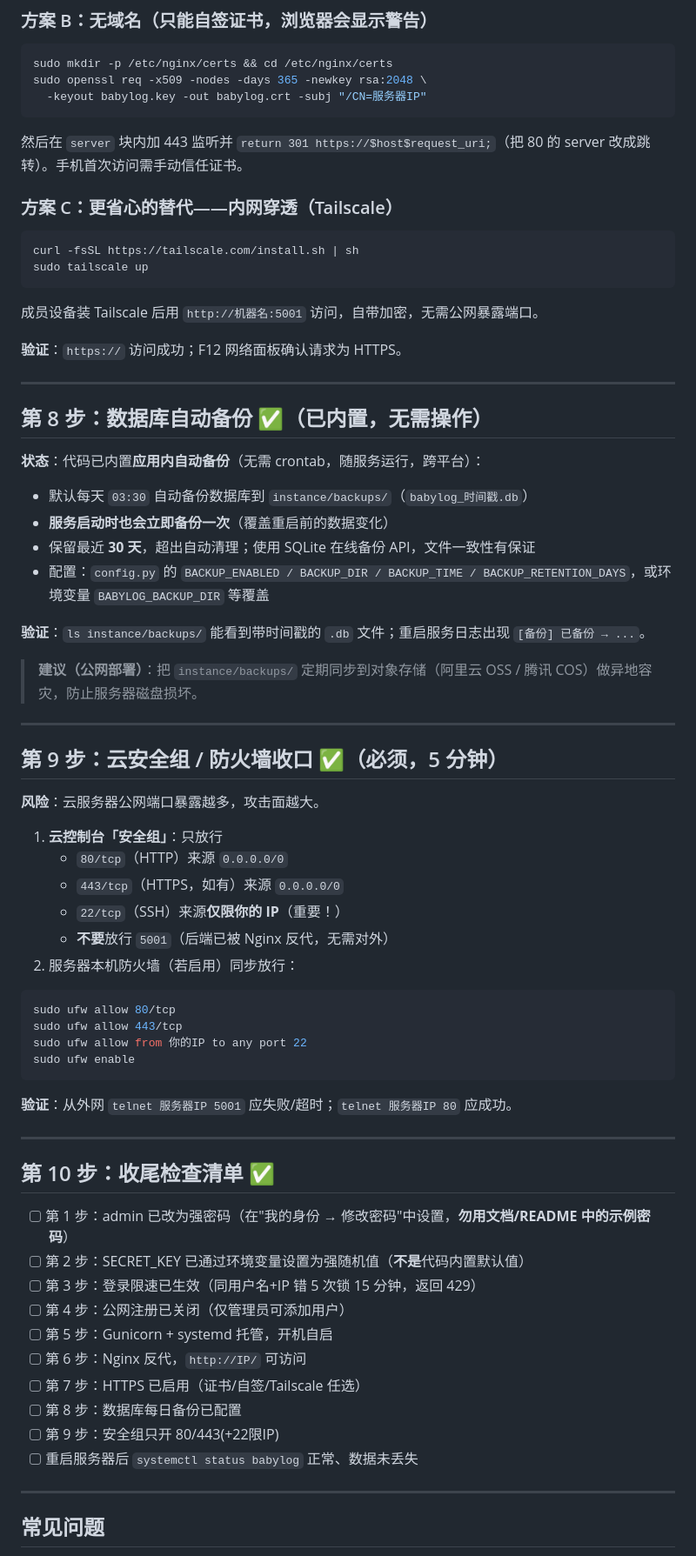
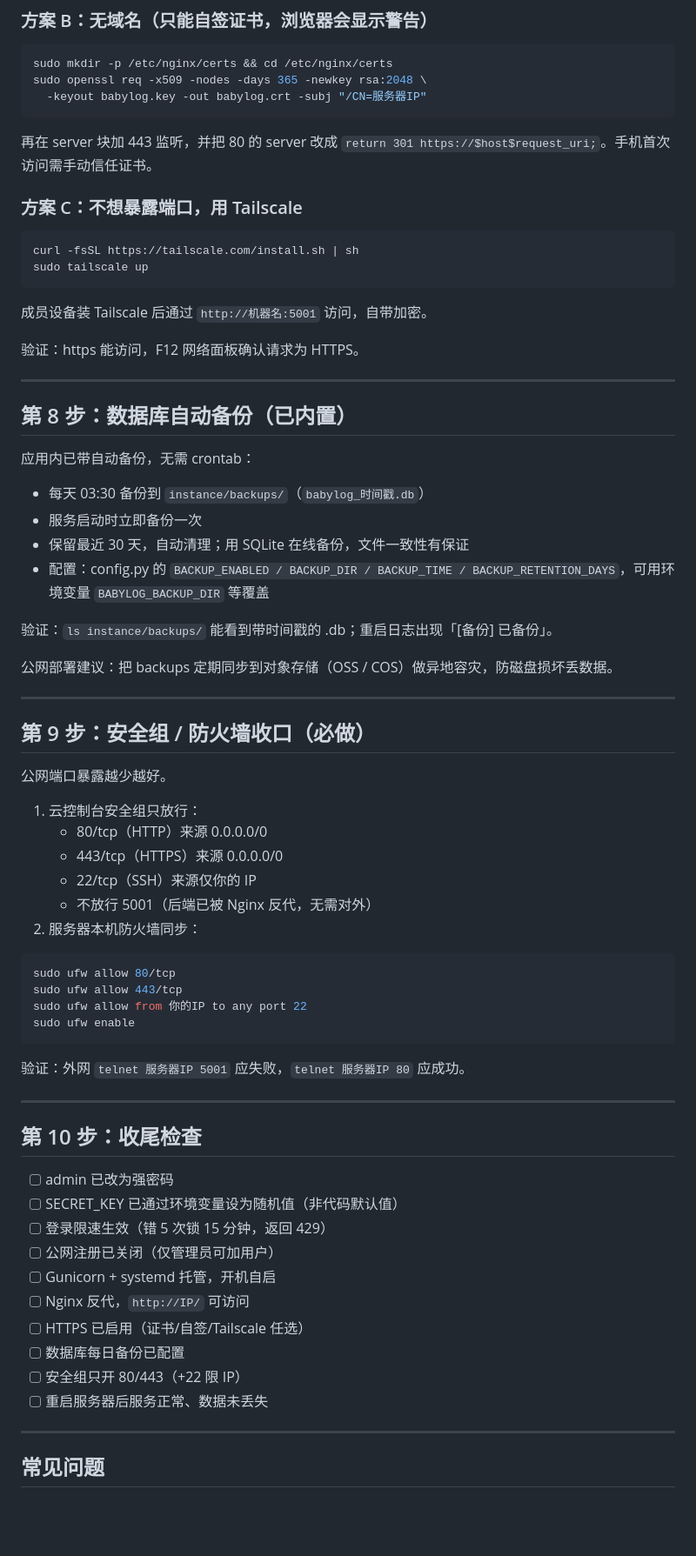
Before and after one commit to Moonlight3399/babylog, a Markdown page: 部署公网加固清单.md, the part around one of its changes. Shown at 87% size. Drawn GitHub-style; blank space fills up the shorter version.

````diff
--- a/部署公网加固清单.md
+++ b/部署公网加固清单.md
@@ -226,44 +201,44 @@ sudo mkdir -p /etc/nginx/certs && cd /etc/nginx/certs
 sudo openssl req -x509 -nodes -days 365 -newkey rsa:2048 \
   -keyout babylog.key -out babylog.crt -subj "/CN=服务器IP"
 ```
-然后在 `server` 块内加 443 监听并 `return 301 https://$host$request_uri;`（把 80 的 server 改成跳转）。手机首次访问需手动信任证书。
+再在 server 块加 443 监听，并把 80 的 server 改成 `return 301 https://$host$request_uri;`。手机首次访问需手动信任证书。
 
-### 方案 C：更省心的替代——内网穿透（Tailscale）
+### 方案 C：不想暴露端口，用 Tailscale
 ```bash
 curl -fsSL https://tailscale.com/install.sh | sh
 sudo tailscale up
 ```
-成员设备装 Tailscale 后用 `http://机器名:5001` 访问，自带加密，无需公网暴露端口。
+成员设备装 Tailscale 后通过 `http://机器名:5001` 访问，自带加密。
 
-**验证**：`https://` 访问成功；F12 网络面板确认请求为 HTTPS。
+验证：https 能访问，F12 网络面板确认请求为 HTTPS。
 
 ---
 
-## 第 8 步：数据库自动备份 ✅（已内置，无需操作）
+## 第 8 步：数据库自动备份（已内置）
 
-**状态**：代码已内置**应用内自动备份**（无需 crontab，随服务运行，跨平台）：
+应用内已带自动备份，无需 crontab：
 
-- 默认每天 `03:30` 自动备份数据库到 `instance/backups/`（`babylog_时间戳.db`）
-- **服务启动时也会立即备份一次**（覆盖重启前的数据变化）
-- 保留最近 **30 天**，超出自动清理；使用 SQLite 在线备份 API，文件一致性有保证
-- 配置：`config.py` 的 `BACKUP_ENABLED / BACKUP_DIR / BACKUP_TIME / BACKUP_RETENTION_DAYS`，或环境变量 `BABYLOG_BACKUP_DIR` 等覆盖
+- 每天 03:30 备份到 `instance/backups/`（`babylog_时间戳.db`）
+- 服务启动时立即备份一次
+- 保留最近 30 天，自动清理；用 SQLite 在线备份，文件一致性有保证
+- 配置：config.py 的 `BACKUP_ENABLED / BACKUP_DIR / BACKUP_TIME / BACKUP_RETENTION_DAYS`，可用环境变量 `BABYLOG_BACKUP_DIR` 等覆盖
 
-**验证**：`ls instance/backups/` 能看到带时间戳的 `.db` 文件；重启服务日志出现 `[备份] 已备份 → ...`。
+验证：`ls instance/backups/` 能看到带时间戳的 .db；重启日志出现「[备份] 已备份」。
 
-> **建议（公网部署）**：把 `instance/backups/` 定期同步到对象存储（阿里云 OSS / 腾讯 COS）做异地容灾，防止服务器磁盘损坏。
+公网部署建议：把 backups 定期同步到对象存储（OSS / COS）做异地容灾，防磁盘损坏丢数据。
 
 ---
 
-## 第 9 步：云安全组 / 防火墙收口 ✅（必须，5 分钟）
+## 第 9 步：安全组 / 防火墙收口（必做）
 
-**风险**：云服务器公网端口暴露越多，攻击面越大。
+公网端口暴露越少越好。
 
-1. **云控制台「安全组」**：只放行
-   - `80/tcp`（HTTP）来源 `0.0.0.0/0`
-   - `443/tcp`（HTTPS，如有）来源 `0.0.0.0/0`
-   - `22/tcp`（SSH）来源**仅限你的 IP**（重要！）
-   - **不要**放行 `5001`（后端已被 Nginx 反代，无需对外）
-2. 服务器本机防火墙（若启用）同步放行：
+1. 云控制台安全组只放行：
+   - 80/tcp（HTTP）来源 0.0.0.0/0
+   - 443/tcp（HTTPS）来源 0.0.0.0/0
+   - 22/tcp（SSH）来源仅你的 IP
+   - 不放行 5001（后端已被 Nginx 反代，无需对外）
+2. 服务器本机防火墙同步：
 
 ```bash
 sudo ufw allow 80/tcp
@@ -272,22 +247,22 @@ sudo ufw allow from 你的IP to any port 22
 sudo ufw enable
 ```
 
-**验证**：从外网 `telnet 服务器IP 5001` 应失败/超时；`telnet 服务器IP 80` 应成功。
+验证：外网 `telnet 服务器IP 5001` 应失败，`telnet 服务器IP 80` 应成功。
 
 ---
 
-## 第 10 步：收尾检查清单 ✅
+## 第 10 步：收尾检查
 
-- [ ] 第 1 步：admin 已改为强密码（在"我的身份 → 修改密码"中设置，**勿用文档/README 中的示例密码**）
-- [ ] 第 2 步：SECRET_KEY 已通过环境变量设置为强随机值（**不是**代码内置默认值）
-- [ ] 第 3 步：登录限速已生效（同用户名+IP 错 5 次锁 15 分钟，返回 429）
-- [ ] 第 4 步：公网注册已关闭（仅管理员可添加用户）
-- [ ] 第 5 步：Gunicorn + systemd 托管，开机自启
-- [ ] 第 6 步：Nginx 反代，`http://IP/` 可访问
-- [ ] 第 7 步：HTTPS 已启用（证书/自签/Tailscale 任选）
-- [ ] 第 8 步：数据库每日备份已配置
-- [ ] 第 9 步：安全组只开 80/443(+22限IP)
-- [ ] 重启服务器后 `systemctl status babylog` 正常、数据未丢失
+- [ ] admin 已改为强密码
+- [ ] SECRET_KEY 已通过环境变量设为随机值（非代码默认值）
+- [ ] 登录限速生效（错 5 次锁 15 分钟，返回 429）
+- [ ] 公网注册已关闭（仅管理员可加用户）
+- [ ] Gunicorn + systemd 托管，开机自启
+- [ ] Nginx 反代，`http://IP/` 可访问
+- [ ] HTTPS 已启用（证书/自签/Tailscale 任选）
+- [ ] 数据库每日备份已配置
+- [ ] 安全组只开 80/443（+22 限 IP）
+- [ ] 重启服务器后服务正常、数据未丢失
 
 ---
 
````
Also changed, not shown: other parts of 部署公网加固清单.md (+41 -66 lines).
